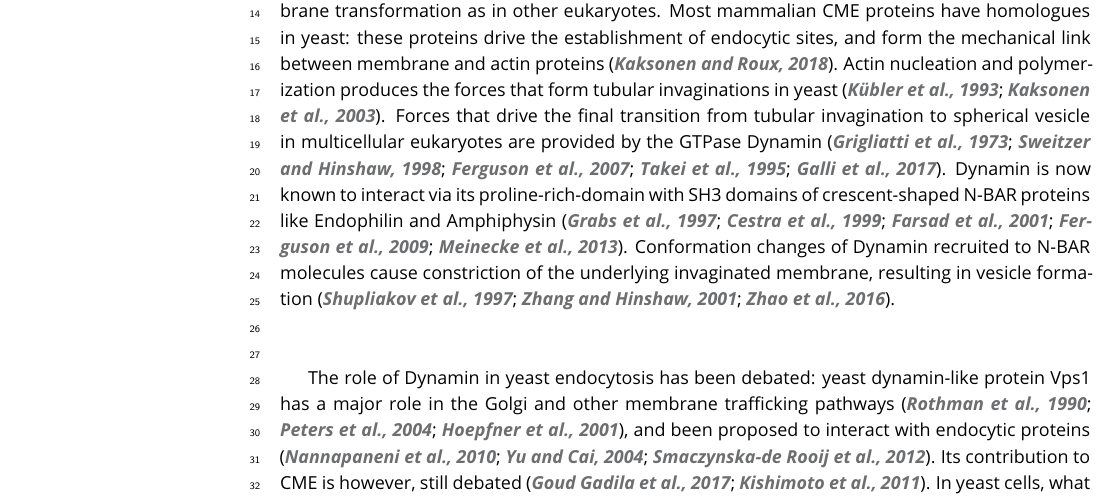
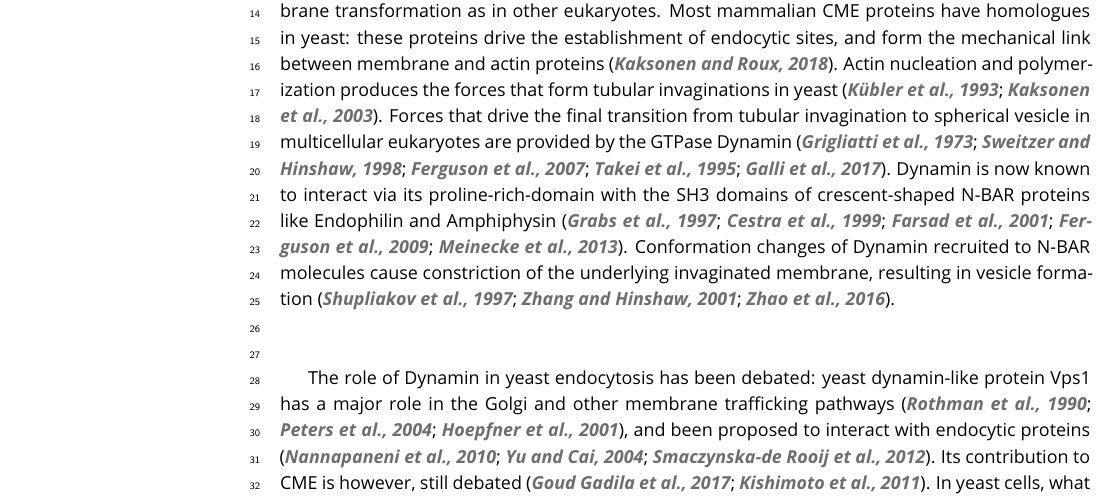
Before and after one commit to deepikaamenon/scission_paper, a LaTeX document (main.tex): part of page 1 of 23, cut so that both start at the same text. Compiled offline with pdfLaTeX.

Commit message:
txs auto checkin

```diff
--- a/main.tex
+++ b/main.tex
@@ -57,7 +57,7 @@
 
 \section{Introduction}
 
-Clathrin-mediated endocytosis (CME) is an endocytic process by which cargo from the cell exterior is incorporated into a Clathrin-coated vesicle that is then transported into the cell  \citep{Bitsikas2014}. Over 50 different proteins are involved in reshaping a flat plasma membrane into an invagination that eventually separates from the plasma membrane to form a vesicle \citep{Kaksonen2018}. In yeast, CME is the only pathway for uptake of cargo, and involves a similar membrane transformation as in other eukaryotes. Most mammalian CME proteins have homologues in yeast: these proteins drive the establishment of endocytic sites, and form the mechanical link between membrane and actin proteins \citep{Kaksonen2018}. Actin nucleation and polymerization produces the forces that form tubular invaginations in yeast \citep{Kubler1993a, Kaksonen2003}. Forces that drive the final transition from tubular invagination to spherical vesicle in multicellular eukaryotes are provided by the GTPase Dynamin \citep{Grigliatti1973, Sweitzer1998, Ferguson2007,Takei1995, Galli2017}. Dynamin is now known to interact via its proline-rich-domain with SH3 domains of crescent-shaped N-BAR proteins like Endophilin and Amphiphysin  \citep{Grabs1997,Cestra1999,Farsad2001,Ferguson2009,Meinecke2013b}. Conformation changes of Dynamin recruited to N-BAR molecules cause constriction of the underlying invaginated membrane, resulting in vesicle formation  \citep{Shupliakov1997,Zhang2001,Zhao2016}.
+Clathrin-mediated endocytosis (CME) is an endocytic process by which cargo from the cell exterior is incorporated into a Clathrin-coated vesicle that is then transported into the cell  \citep{Bitsikas2014}. Over 50 different proteins are involved in reshaping a flat plasma membrane into an invagination that eventually separates from the plasma membrane to form a vesicle \citep{Kaksonen2018}. In yeast, CME is the only pathway for uptake of cargo, and involves a similar membrane transformation as in other eukaryotes. Most mammalian CME proteins have homologues in yeast: these proteins drive the establishment of endocytic sites, and form the mechanical link between membrane and actin proteins \citep{Kaksonen2018}. Actin nucleation and polymerization produces the forces that form tubular invaginations in yeast \citep{Kubler1993a, Kaksonen2003}. Forces that drive the final transition from tubular invagination to spherical vesicle in multicellular eukaryotes are provided by the GTPase Dynamin \citep{Grigliatti1973, Sweitzer1998, Ferguson2007,Takei1995, Galli2017}. Dynamin is now known to interact via its proline-rich-domain with the SH3 domains of crescent-shaped N-BAR proteins like Endophilin and Amphiphysin  \citep{Grabs1997,Cestra1999,Farsad2001,Ferguson2009,Meinecke2013b}. Conformation changes of Dynamin recruited to N-BAR molecules cause constriction of the underlying invaginated membrane, resulting in vesicle formation  \citep{Shupliakov1997,Zhang2001,Zhao2016}.
 
 ~\\
 
```
